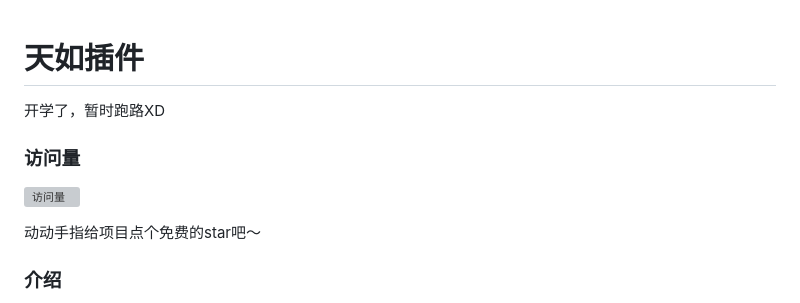
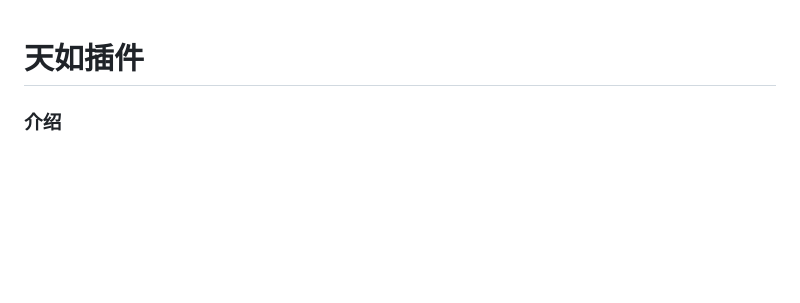
Before and after one commit to HDTianRu/TianRu-plugin, a Markdown page: README.md, the part around the change. GitHub-like rendering; blank space fills up the shorter version; grey boxes are pictures that could not be loaded.

Commit message:
细节优化

```diff
--- a/README.md
+++ b/README.md
@@ -1,12 +1,4 @@
 # 天如插件
-
-开学了，暂时跑路XD
-
-### 访问量
-
-[![访问量](https://profile-counter.glitch.me/TianRu-plugin/count.svg)](https://github.com/HDTianRu/TianRu-plugin)
-
-动动手指给项目点个免费的star吧～
 
 ### 介绍
 
```
